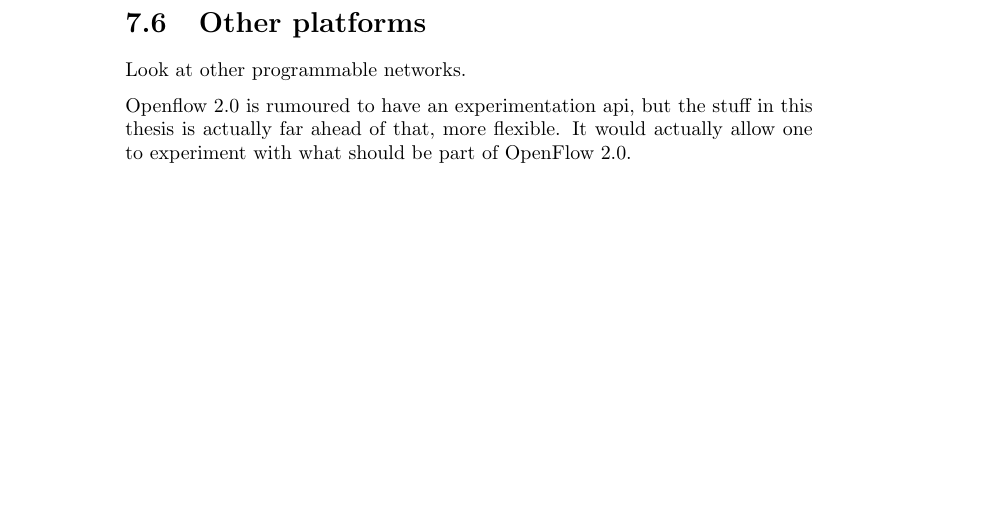
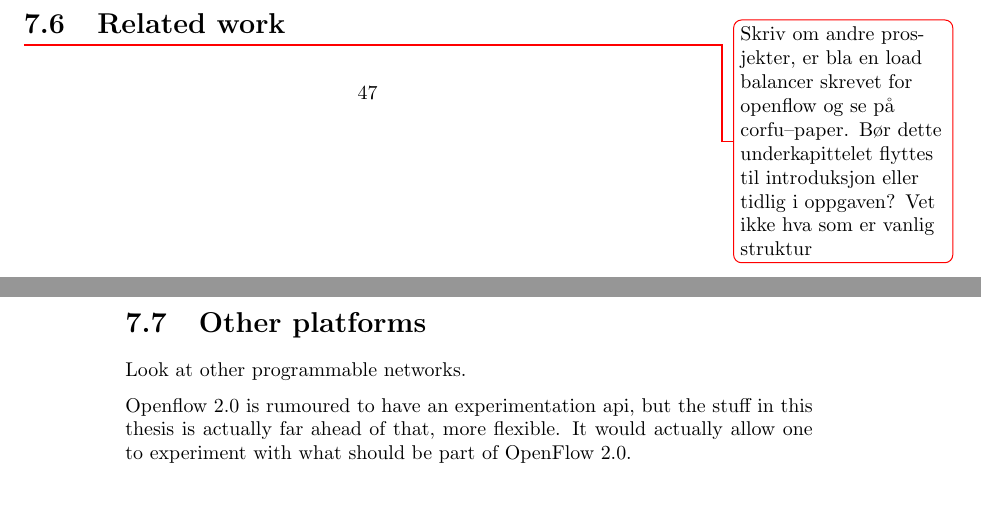
Before and after one commit to cslarsen/bachelor, a LaTeX thesis (thesis/thesis.tex, which reads thesis/improvements.tex): part of page 48 of 59 before the commit and two parts of pages 47 and 48 of 59 after it, the two joined at a grey line, cut at the place of the change. Compiled offline with pdfLaTeX.

Commit message:
Minor modifications

```diff
--- a/thesis/improvements.tex
+++ b/thesis/improvements.tex
@@ -89,6 +89,13 @@ the restricted interface to the switch capabilities.
 
 \todo{Tenk mere og skriv mere}
 
+\section{Related work}
+
+\todo{Skriv om andre prosjekter, er bla en load balancer skrevet for
+  openflow og se på corfu--paper. Bør dette underkapittelet flyttes til
+    introduksjon eller tidlig i oppgaven? Vet ikke hva som er vanlig
+    struktur}
+
 \section{Other platforms}
 
 Look at other programmable networks.
```
Also changed, not shown: thesis/implementation.tex (+3 -2 lines).
